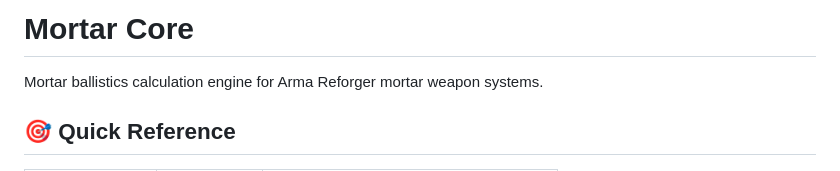
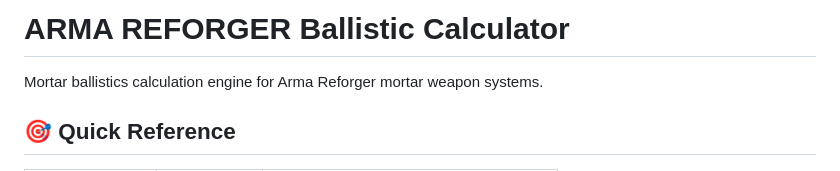
Before and after one commit to GeNeFRAG/ArmaReforger, a Markdown page: mortar_core/README.md, the part around the change. Rendered like a GitHub page.

```diff
--- a/mortar_core/README.md
+++ b/mortar_core/README.md
@@ -1,4 +1,4 @@
-# Mortar Core
+# ARMA REFORGER Ballistic Calculator
 
 Mortar ballistics calculation engine for Arma Reforger mortar weapon systems.
 
```
